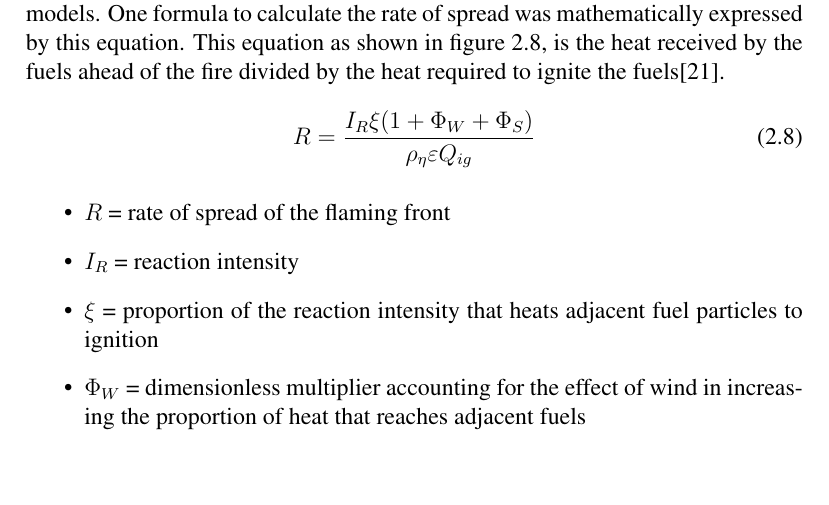
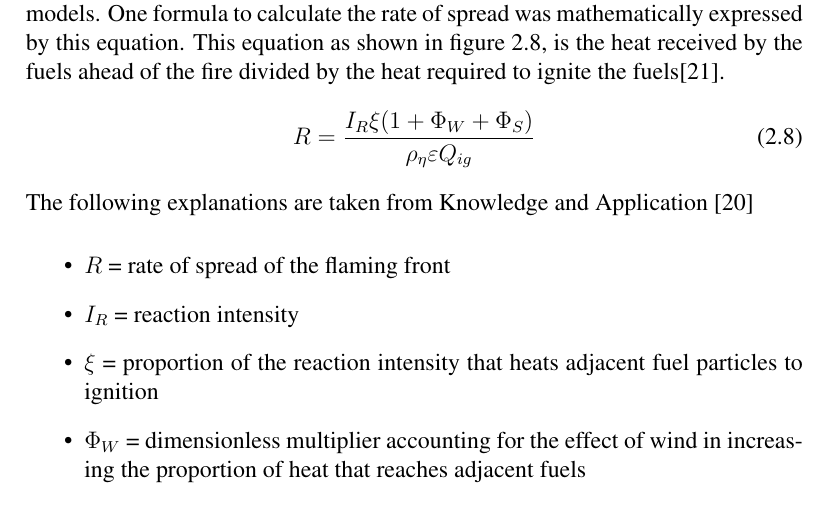
Before and after one commit to Danidude/Basic-project, a LaTeX thesis (report/main.tex, which reads report/theory/fire.tex): part of page 25 of 48, cut so that both start at the same text, the shorter picture padded with empty space. Compiled offline with pdfLaTeX.

Commit message:
smal change in fire segment

```diff
--- a/report/theory/fire.tex
+++ b/report/theory/fire.tex
@@ -65,6 +65,7 @@ Rothermel’s equation have been the basis for most of the fire spread predictio
 R=\dfrac{I_R \xi(1 + \Phi_W + \Phi_S)}{\rho _{\eta} \varepsilon  Q_{ig}}
 \label{eq:fire-tequation}
 \end{equation}
+The following explanations are taken from Knowledge and Application \cite{rateofspread}
 \begin{itemize}
 \item $ R $ = rate of spread of the flaming front
 \item $I_R$ = reaction intensity
```
